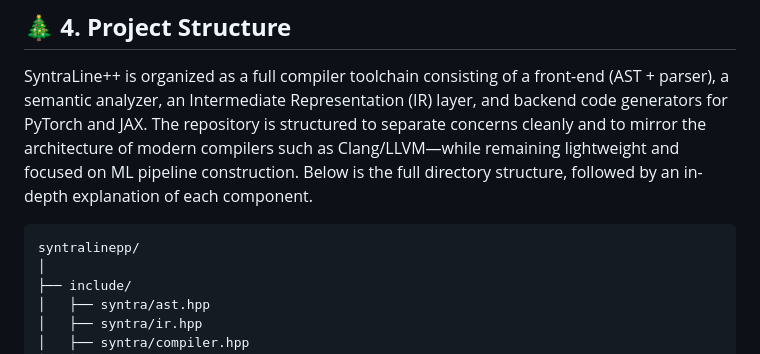
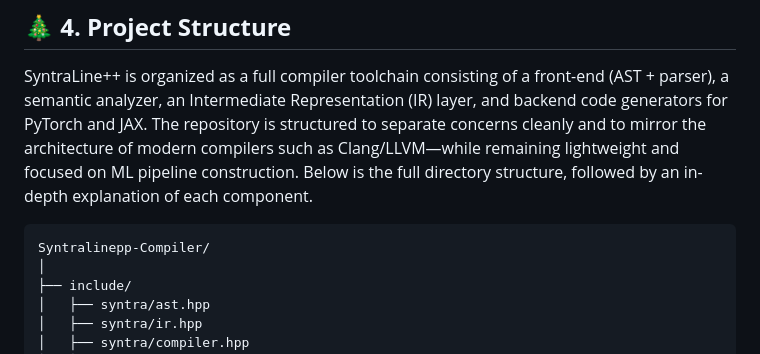
Before and after one commit to rizkysaputradev/Syntralinepp-Compiler, a Markdown page: README.md, the part around the change. GitHub-like rendering.

````diff
--- a/README.md
+++ b/README.md
@@ -336,7 +336,7 @@ SyntraLine++ elevates ML experimentation from scattered Python scripts into a **
 ## 🎄 **4. Project Structure**
 SyntraLine++ is organized as a full compiler toolchain consisting of a front-end (AST + parser), a semantic analyzer, an Intermediate Representation (IR) layer, and backend code generators for PyTorch and JAX. The repository is structured to separate concerns cleanly and to mirror the architecture of modern compilers such as Clang/LLVM—while remaining lightweight and focused on ML pipeline construction. Below is the full directory structure, followed by an in-depth explanation of each component.
 ```graphql
-syntralinepp/
+Syntralinepp-Compiler/
 │
 ├── include/
 │   ├── syntra/ast.hpp
````
